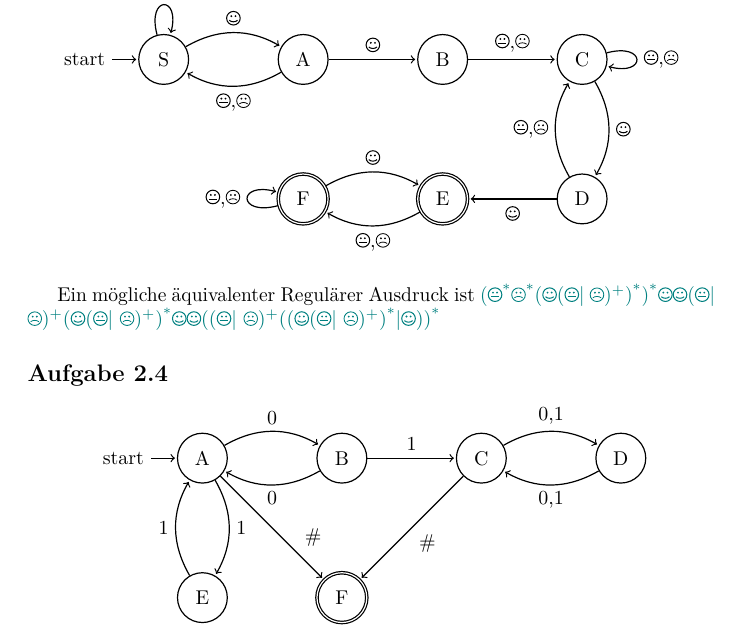
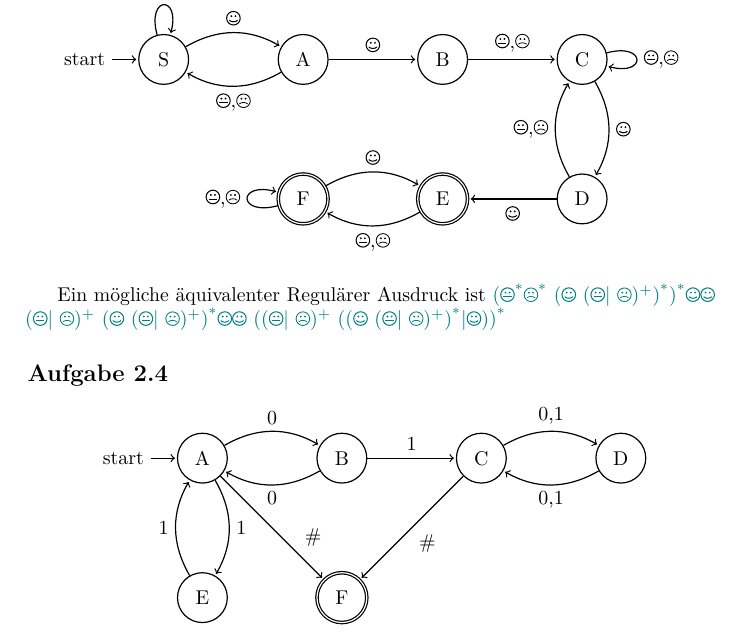
Before and after one commit to themightyoarfish/info-d, a LaTeX document (Blatt 2/Blatt 2.tex): part of page 3 of 4, cut so that both start at the same text. Compiled offline with pdfLaTeX.

Commit message:
minor layout fix

```diff
--- a/Blatt 2/Blatt 2.tex
+++ b/Blatt 2/Blatt 2.tex
@@ -158,11 +158,11 @@
    \end{center}
 
    Ein m\"ogliche \"aquivalenter Regul\"arer Ausdruck ist
-   \textcolor{teal}{(\Neutrey{}{}\textsuperscript{*}\Sadey{}{}\textsuperscript{*}(\Smiley{}(\Neutrey{}|
-      \Sadey{})\textsuperscript{+})\textsuperscript{*})\textsuperscript{*}\Smiley{}\Smiley{}(\Neutrey{}|
-   \Sadey{})\textsuperscript{+}(\Smiley{}(\Neutrey{}|
-   \Sadey{})\textsuperscript{+})\textsuperscript{*}\Smiley{}\Smiley{}((\Neutrey{}|
-   \Sadey{})\textsuperscript{+}((\Smiley{}(\Neutrey{}|
+   \textcolor{teal}{(\Neutrey{}\textsuperscript{*}\Sadey{}\textsuperscript{*} (\Smiley{} (\Neutrey{}|
+      \Sadey{})\textsuperscript{+})\textsuperscript{*})\textsuperscript{*}\Smiley{}\Smiley{} (\Neutrey{}|
+   \Sadey{})\textsuperscript{+} (\Smiley{} (\Neutrey{}|
+   \Sadey{})\textsuperscript{+})\textsuperscript{*}\Smiley{}\Smiley{} ((\Neutrey{}|
+   \Sadey{})\textsuperscript{+} ((\Smiley{} (\Neutrey{}|
 \Sadey{})\textsuperscript{+})\textsuperscript{*}|\Smiley{}))\textsuperscript{*}}
 
    \subsection{}
```
Also changed, not shown: Blatt 2/Blatt 2.pdf, 1 other file.
